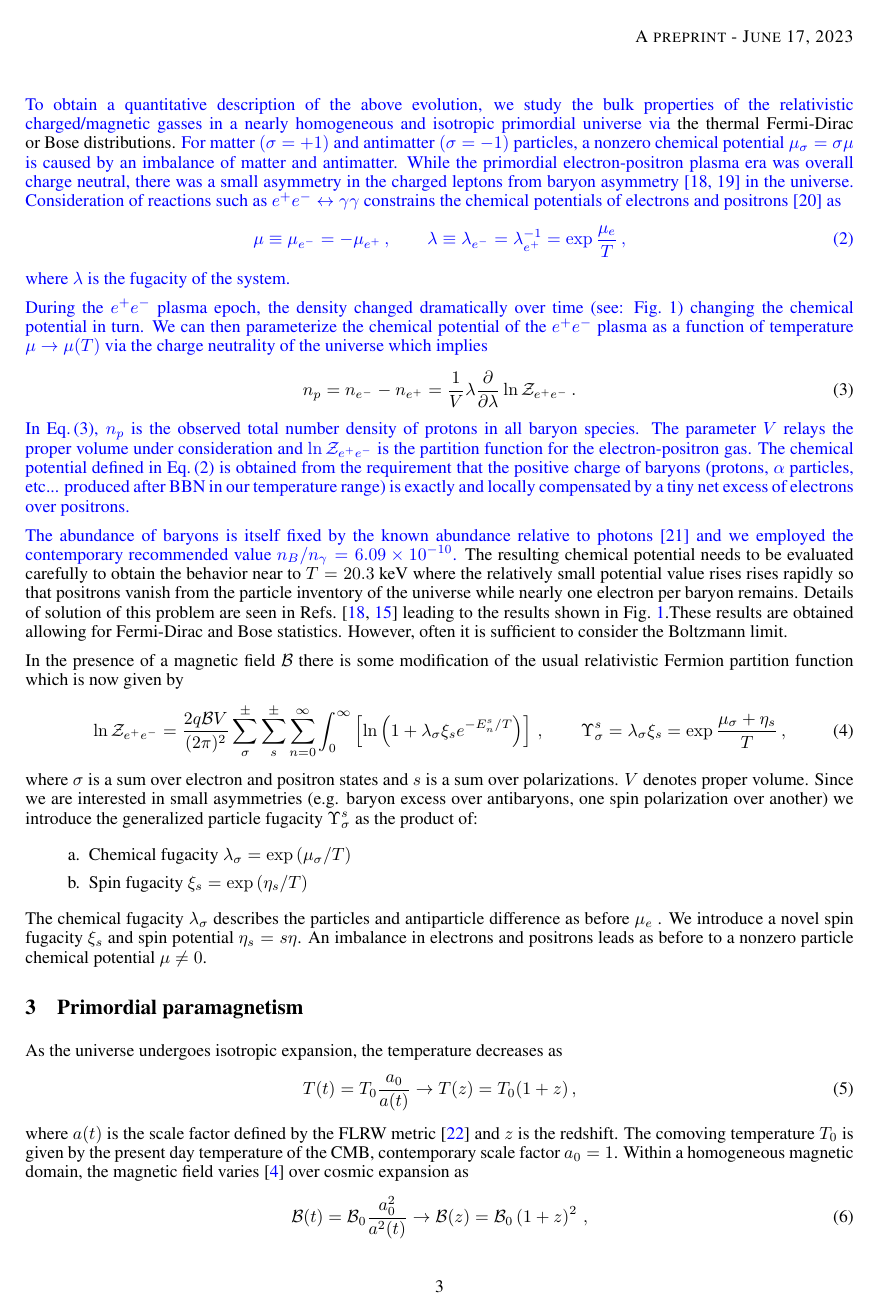
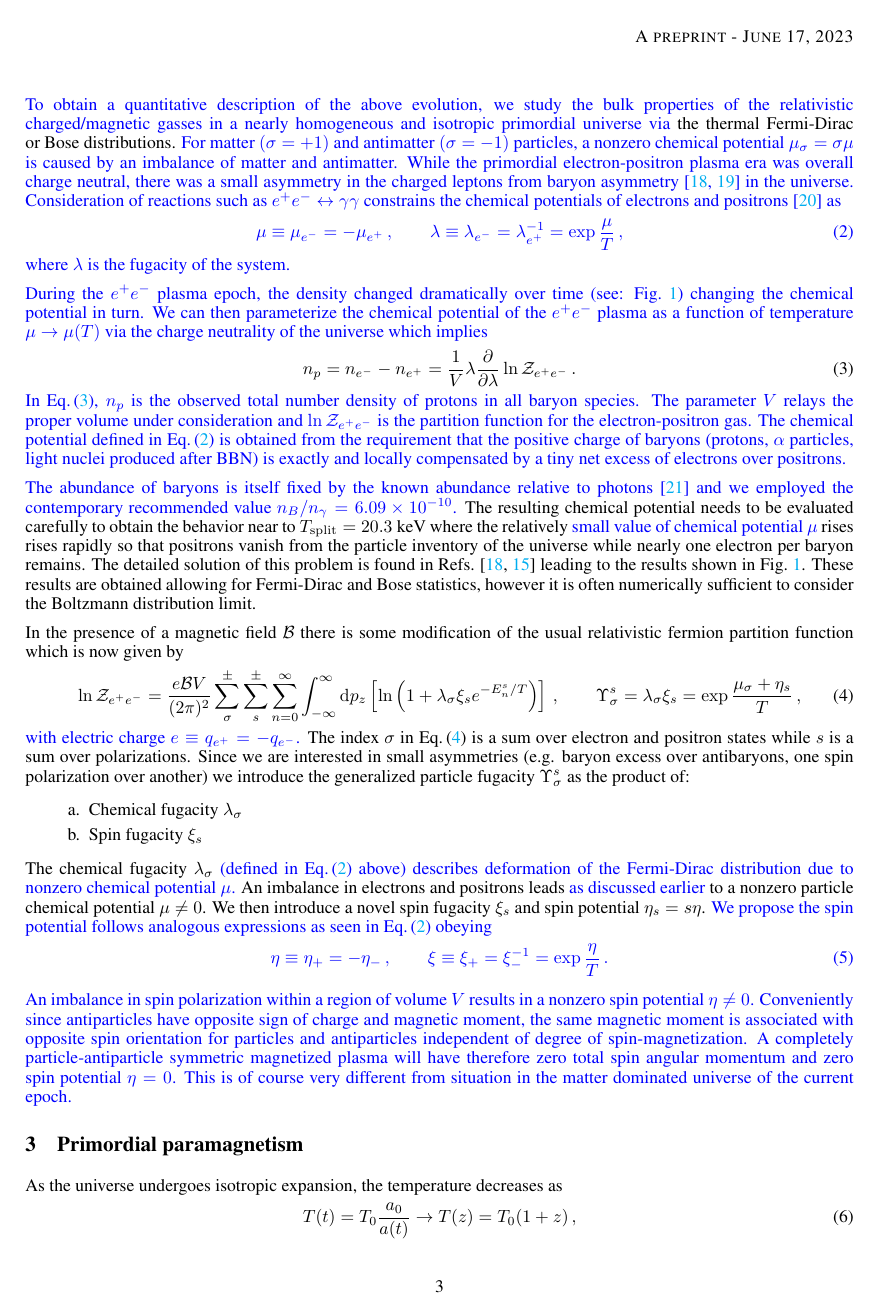
Before and after one commit to ajsteinmetz/plasma-partition, a LaTeX paper (plasma-partition.tex): page 3 of 9. Compiled offline with pdfLaTeX.

Commit message:
current version

```diff
--- a/plasma-partition.tex
+++ b/plasma-partition.tex
@@ -5,7 +5,7 @@
 
 % Packages
 \usepackage{arxiv}
-\usepackage[colorlinks=true,linkcolor=blue,citecolor=blue]{hyperref}
+\usepackage[colorlinks=true,linkcolor=cyan,citecolor=cyan]{hyperref}
 \usepackage[numbers]{natbib}
 \usepackage{authblk}
 \usepackage{caption}
@@ -98,7 +98,7 @@ Large pre-recombination primordial fields could therefore lead to early universe
 \begin{align}
     \label{cpotential}
     \mu\equiv\mu_{e^{-}}=-\mu_{e^{+}}\,,\qquad
-    \lambda\equiv\lambda_{e^{-}}=\lambda_{e^{+}}^{-1}=\exp\frac{\mu_e}{T}\,,
+    \lambda\equiv\lambda_{e^{-}}=\lambda_{e^{+}}^{-1}=\exp\frac{\mu}{T}\,,
 \end{align}
 where $\lambda$ is the fugacity of the system.}
 
@@ -107,26 +107,33 @@ where $\lambda$ is the fugacity of the system.}
     \label{chargeneutrality}
     n_{p}=n_{e^{-}}-n_{e^{+}}=\frac{1}{V}\lambda\frac{\partial}{\partial\lambda}\ln{\cal Z}_{e^{+}e^{-}}\,.
 \end{align}
-{\xblue In \req{chargeneutrality}, $n_{p}$ is the observed total number density of protons in all baryon species. The parameter $V$ relays the proper volume under consideration and $\ln{\cal Z}_{e^{+}e^{-}}$ is the partition function for the electron-positron gas. The chemical potential defined in \req{cpotential} is obtained from the requirement that the positive charge of baryons (protons, $\alpha$ particles, etc... produced after BBN in our temperature range) is exactly and locally compensated by a tiny net excess of electrons over positrons.}
+{\xblue In \req{chargeneutrality}, $n_{p}$ is the observed total number density of protons in all baryon species. The parameter $V$ relays the proper volume under consideration and $\ln{\cal Z}_{e^{+}e^{-}}$ is the partition function for the electron-positron gas. The chemical potential defined in \req{cpotential} is obtained from the requirement that the positive charge of baryons (protons, $\alpha$ particles, light nuclei produced after BBN) is exactly and locally compensated by a tiny net excess of electrons over positrons.}
 
-{\xblue The abundance of baryons is itself fixed by the known abundance relative to photons~\cite{workman2022pdg} and we employed the contemporary recommended value $n_B/n_\gamma=6.09\times 10^{-10}$.} The resulting chemical potential  needs to be evaluated carefully to obtain the behavior near to $T=20.3\keV$ where the relatively small potential value rises rises rapidly so that positrons  vanish  from the particle inventory of the universe while nearly one electron per baryon remains.   Details of solution of this problem are seen in Refs.\;\cite{fromerth2012quarkgluon,rafelski2023short} leading to the results shown in \rf{fig:densityratio}.These results are obtained allowing for Fermi-Dirac and Bose statistics. However, often it is sufficient to consider  the Boltzmann limit.
+{\xblue The abundance of baryons is itself fixed by the known abundance relative to photons~\cite{workman2022pdg} and we employed the contemporary recommended value $n_B/n_\gamma=6.09\times 10^{-10}$.} The resulting chemical potential  needs to be evaluated carefully to obtain the behavior near to $T_{\rm split}=20.3\keV$ where the relatively {\xblue small value of chemical potential $\mu$} rises rises rapidly so that positrons vanish from the particle inventory of the universe while nearly one electron per baryon remains. The detailed solution of this problem is found in Refs.\;\cite{fromerth2012quarkgluon,rafelski2023short} leading to the results shown in \rf{fig:densityratio}. These results are obtained allowing for Fermi-Dirac and Bose statistics, however it is often numerically sufficient to consider the Boltzmann distribution limit.
 
-%%%%%%%%%%%%%%%%%%%%%%%%%%%%%%%%%%
-In the presence of a magnetic field ${\cal B}$ there is some modification of the usual relativistic Fermion partition function which is now given  by
+In the presence of a magnetic field ${\cal B}$ there is some modification of the usual relativistic fermion partition function which is now given  by
 \begin{align}
     \label{partition}
-    \ln{\cal Z}_{e^{+}e^{-}}=\frac{2q{\cal B}V}{(2\pi)^{2}}\sum_{\sigma}^{\pm}\sum_{s}^{\pm}\sum_{n=0}^{\infty}\int_{0}^{\infty}\left[\ln\left(1+\lambda_{\sigma}\xi_{s}e^{-E_{n}^{s}/T}\right)\right]\,,\qquad\Upsilon_{\sigma}^{s}=\lambda_{\sigma}\xi_{s}=\exp{\frac{\mu_{\sigma}+\eta_{s}}{T}}\,,
+    \ln{\cal Z}_{e^{+}e^{-}}=\frac{e{\cal B}V}{(2\pi)^{2}}\sum_{\sigma}^{\pm}\sum_{s}^{\pm}\sum_{n=0}^{\infty}\int_{-\infty}^{\infty}{\rm d}p_{z}\left[\ln\left(1+\lambda_{\sigma}\xi_{s}e^{-E_{n}^{s}/T}\right)\right]\,,\qquad\Upsilon_{\sigma}^{s}=\lambda_{\sigma}\xi_{s}=\exp{\frac{\mu_{\sigma}+\eta_{s}}{T}}\,,
 \end{align}
-where $\sigma$ is a sum over electron and positron states and $s$ is a sum over polarizations. $V$ denotes  proper volume. Since we are interested in small asymmetries (e.g. baryon excess over antibaryons, one spin polarization over another) we introduce the generalized particle fugacity $\Upsilon_{\sigma}^{s}$ as the product of:
+{\xblue with electric charge $e\equiv q_{e^{+}}=-q_{e^{-}}$.} The index $\sigma$ in \req{partition} is a sum over electron and positron states while $s$ is a sum over polarizations. Since we are interested in small asymmetries (e.g. baryon excess over antibaryons, one spin polarization over another) we introduce the generalized particle fugacity $\Upsilon_{\sigma}^{s}$ as the product of:
 \begin{itemize}
-    \item[a.] Chemical fugacity $\lambda_{\sigma}=\exp{(\mu_{\sigma}/T)}$
-    \item[b.] Spin fugacity $\xi_{s}=\exp{(\eta_{s}/T)}$
+    \item[a.] Chemical fugacity $\lambda_{\sigma}$
+    \item[b.] Spin fugacity $\xi_{s}$
 \end{itemize}
-The chemical fugacity $\lambda_{\sigma}$ describes  the particles and antiparticle difference as before $\mu_e$ . We introduce a novel spin fugacity $\xi_{s}$ and spin potential $\eta_{s}=s\eta$. An imbalance in electrons and positrons leads as before to a nonzero particle chemical potential $\mu\neq0$.
+The chemical fugacity $\lambda_{\sigma}$ {\xblue (defined in \req{cpotential} above) describes deformation of the Fermi-Dirac distribution due to nonzero chemical potential $\mu$.} An imbalance in electrons and positrons leads {\xblue as discussed earlier} to a nonzero particle chemical potential $\mu\neq0$. We then introduce a novel spin fugacity $\xi_{s}$ and spin potential $\eta_{s}=s\eta$. {\xblue We propose the spin potential follows analogous expressions as seen in \req{cpotential} obeying
+\begin{align}
+    \label{spotential}
+    \eta\equiv\eta_{+}=-\eta_{-}\,,\qquad
+    \xi\equiv\xi_{+}=\xi_{-}^{-1}= \exp{\frac{\eta}{T}}\,.
+\end{align}
 
-%%%%%%%%%%
+An imbalance in spin polarization within a region of volume $V$ results in a nonzero spin potential $\eta\neq0$. Conveniently since antiparticles have opposite sign of charge and magnetic moment, the same magnetic moment is associated with opposite spin orientation for particles and antiparticles independent of degree of spin-magnetization. A completely particle-antiparticle symmetric magnetized plasma will have therefore zero total spin angular momentum and zero spin potential $\eta=0$. This is of course very different from situation in the matter dominated universe of the current epoch.}
+
+%%%%%%%%%%%%%%%%%%%%%%%%%%%%%%%%%%%%%%%
 \section{Primordial paramagnetism }
 \label{sec:fugacity}
+%%%%%%%%%%%%%%%%%%%%%%%%%%%%%%%%%%%%%%%
 \noindent
 As the universe undergoes isotropic expansion, the temperature decreases as
 \begin{align}
```
Also changed, not shown: plasma-partition.tex (7 more changed lines).
